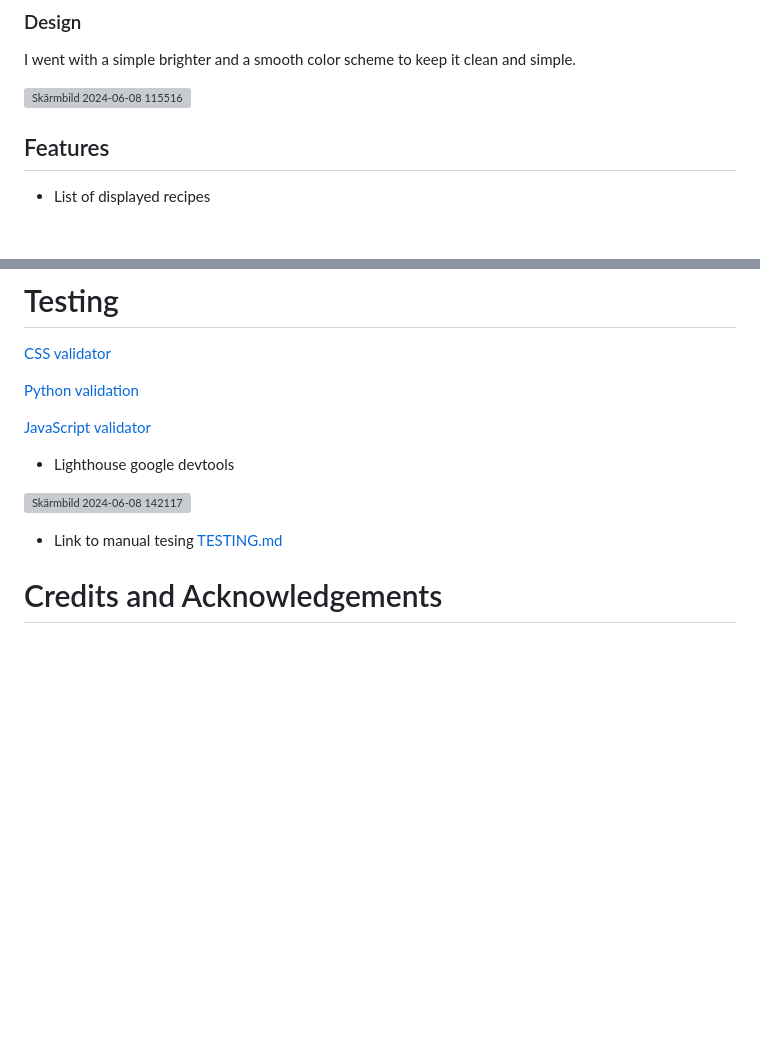
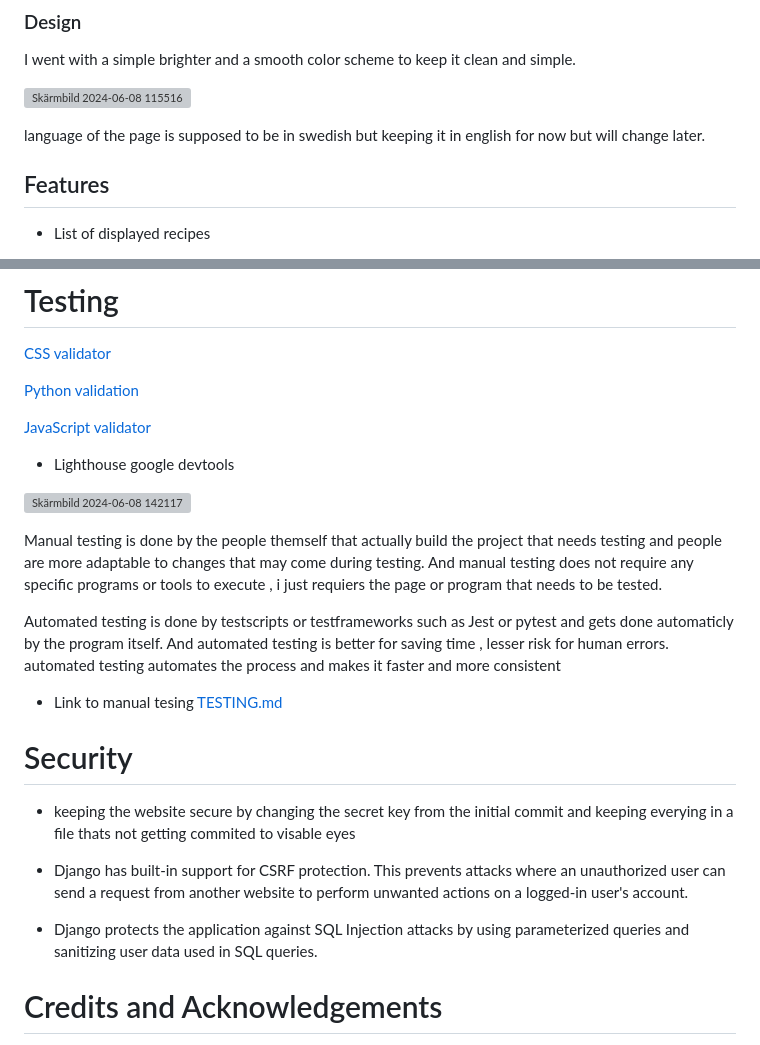
Before and after one commit to shixen/ella_recipe, a Markdown page: README.md, 2 parts joined by grey strips. GitHub-like rendering; blank space fills up the shorter version; grey boxes are pictures that could not be loaded.

Commit message:
Update README.md
update readme content

```diff
--- a/README.md
+++ b/README.md
@@ -30,6 +30,8 @@
 I went with a simple brighter and a smooth color scheme to keep it clean and simple.
 
 ![Skärmbild 2024-06-08 115516](https://github.com/shixen/ella_recipe/assets/150827343/b110d6ef-fa51-4366-8342-4c5e2157e2d7)
+
+language of the page is supposed to be in swedish but keeping it in english for now but will change later.
 
 
 ## Features
@@ -111,7 +113,22 @@ To deploy on heroku.
 
 ![Skärmbild 2024-06-08 142117](https://github.com/shixen/ella_recipe/assets/150827343/6b55b9d7-d836-445a-9b62-e097bf312333)
 
+Manual testing is done by the people themself that actually build the project that needs testing and people are more adaptable to changes that may come during testing.
+And manual testing does not require any specific programs or tools to execute , i just requiers the page or program that needs to be tested.
+
+Automated testing is done by testscripts or testframeworks such as Jest or pytest and gets done automaticly by the program itself.
+And automated testing is better for saving time , lesser risk for human errors. automated testing automates the process and makes it faster and more consistent
+
 * Link to manual tesing [TESTING.md](https://github.com/shixen/ella_recipe/blob/main/TESTING.md)
+
+# Security
+
+* keeping the website secure by changing the secret key from the initial commit and keeping everying in a file thats not getting commited to visable eyes
+
+* Django has built-in support for CSRF protection. This prevents attacks where an unauthorized user can send a request from another website to perform unwanted actions on a logged-in user's account.
+
+* Django protects the application against SQL Injection attacks by using parameterized queries and sanitizing user data used in SQL queries.
+
 
 
 # Credits and Acknowledgements
```
Also changed, not shown: other parts of README.md (+4 -0 lines).
